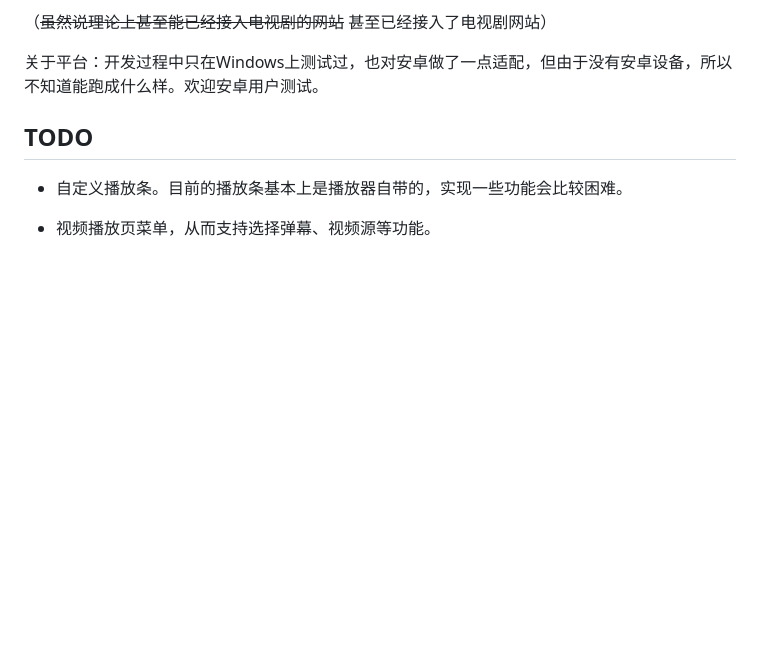
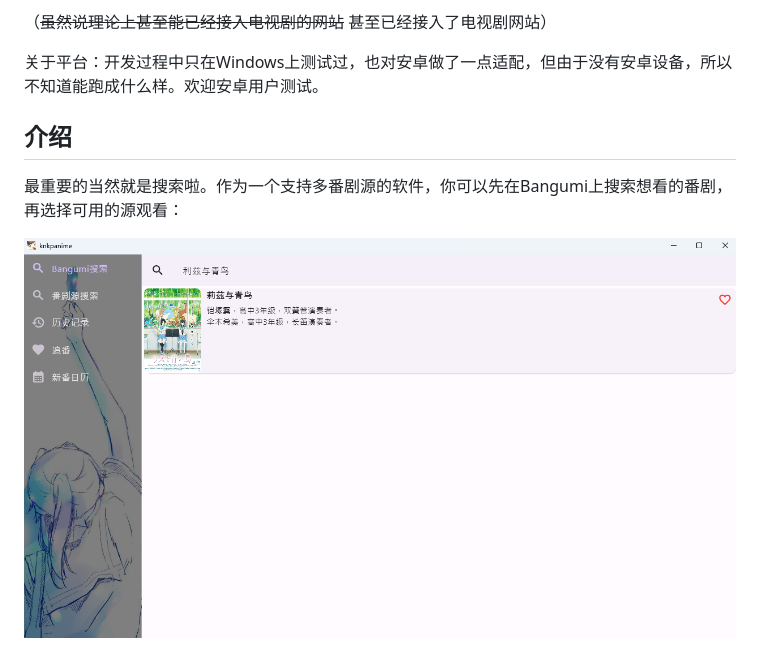
Before and after one commit to KNKPA/KNKPAnime, a Markdown page: README.md, the part around one of its changes. Rendered like a GitHub page; pictures changed too: .github/images/Bangumi-search.png (added); blank space fills up the shorter version.

```diff
--- a/README.md
+++ b/README.md
@@ -8,9 +8,9 @@
 
 关于平台：开发过程中只在Windows上测试过，也对安卓做了一点适配，但由于没有安卓设备，所以不知道能跑成什么样。欢迎安卓用户测试。
 
-## TODO
+## 介绍
 
-- 自定义播放条。目前的播放条基本上是播放器自带的，实现一些功能会比较困难。
+最重要的当然就是搜索啦。作为一个支持多番剧源的软件，你可以先在Bangumi上搜索想看的番剧，再选择可用的源观看：
 
-- 视频播放页菜单，从而支持选择弹幕、视频源等功能。
+![Bangumi search](.github/images/Bangumi-search.png)
 
```
Also changed, not shown: other parts of README.md (+11 -1 lines), .github/images/hooray-found.png (added), .github/images/oops-not-found.png (added), .github/images/source-selection.png (added).
